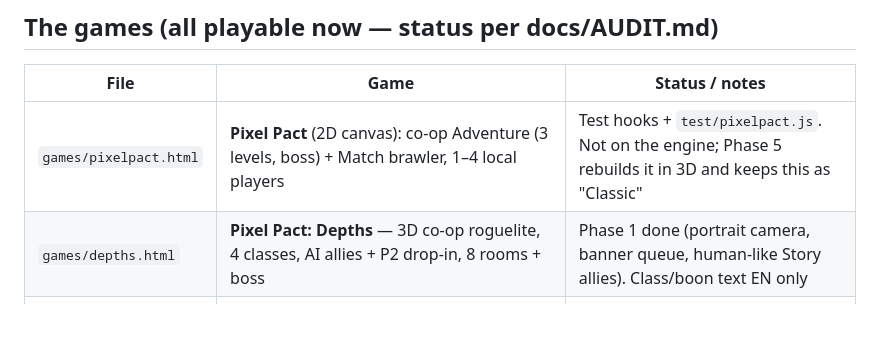
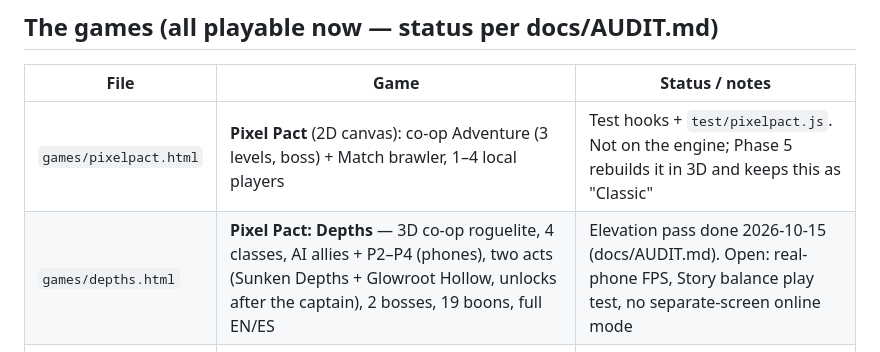
Before and after one commit to eduardoinoa18/inoa-games, a Markdown page: CLAUDE.md, the part around the change. Drawn GitHub-style; blank space fills up the shorter version.

Commit message:
CLAUDE.md: Depths status after the elevation pass
Co-Authored-By: Claude Opus 5.5 <noreply@anthropic.com>
Claude-Session: https://claude.ai/code/session_01FpsyMnPeC4bXvsibQmkif7

```diff
--- a/CLAUDE.md
+++ b/CLAUDE.md
@@ -35,7 +35,7 @@ It is a **static site**: `index.html` (hub) + `games/*.html` (one page per game)
 | File | Game | Status / notes |
 | --- | --- | --- |
 | `games/pixelpact.html` | **Pixel Pact** (2D canvas): co-op Adventure (3 levels, boss) + Match brawler, 1–4 local players | Test hooks + `test/pixelpact.js`. Not on the engine; Phase 5 rebuilds it in 3D and keeps this as "Classic" |
-| `games/depths.html` | **Pixel Pact: Depths** — 3D co-op roguelite, 4 classes, AI allies + P2 drop-in, 8 rooms + boss | Phase 1 done (portrait camera, banner queue, human-like Story allies). Class/boon text EN only |
+| `games/depths.html` | **Pixel Pact: Depths** — 3D co-op roguelite, 4 classes, AI allies + P2–P4 (phones), two acts (Sunken Depths + Glowroot Hollow, unlocks after the captain), 2 bosses, 19 boons, full EN/ES | Elevation pass done 2026-10-15 (docs/AUDIT.md). Open: real-phone FPS, Story balance play test, no separate-screen online mode |
 | `games/drift.html` | **Island Drift** — kart racer, drift turbos, items, 5 AI with personalities, 4 tracks (incl. a figure-eight bridge), time trial with ghost, Island Cup, Easy/Normal/Hard | Reference game. Elevation pass done 2026-10-15 (docs/AUDIT.md). Open: real-phone feel/FPS, ghost/cup offline only |
 | `games/safari.html` | **Snack Squad Safari** — allergy-safety game, buddy pet, labels read aloud EN/ES, 3D rescue cutscene, 5 levels | **On the shared engine now**, gamepad added. **Allergist review required** (`docs/audit-notes/safari.md`); rescue steps lack Spanish |
 | `games/runner.html` | **Tide Runner** — boardwalk runner, daily seed, ghost | Passing; uses hub hero |
```
